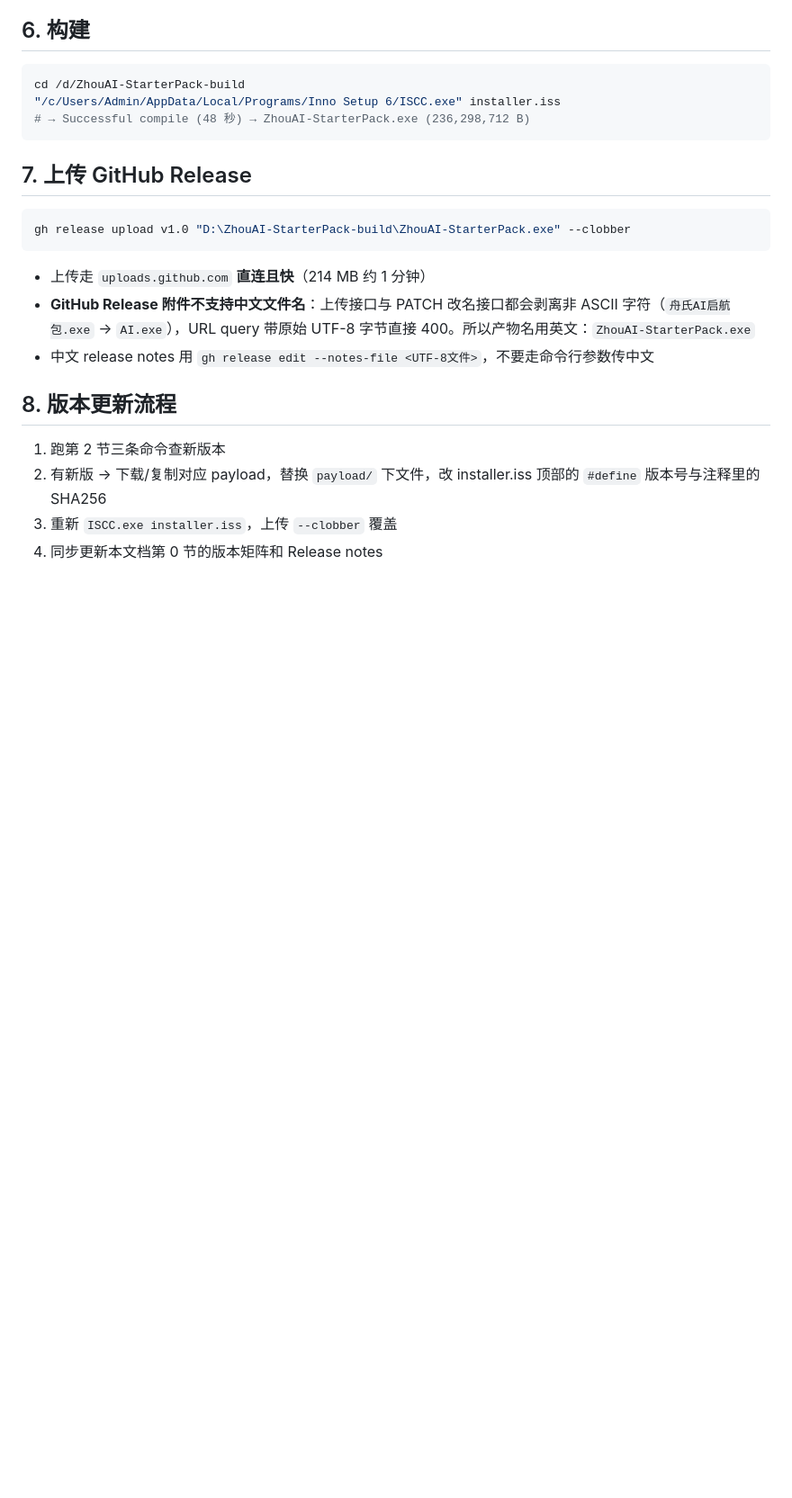
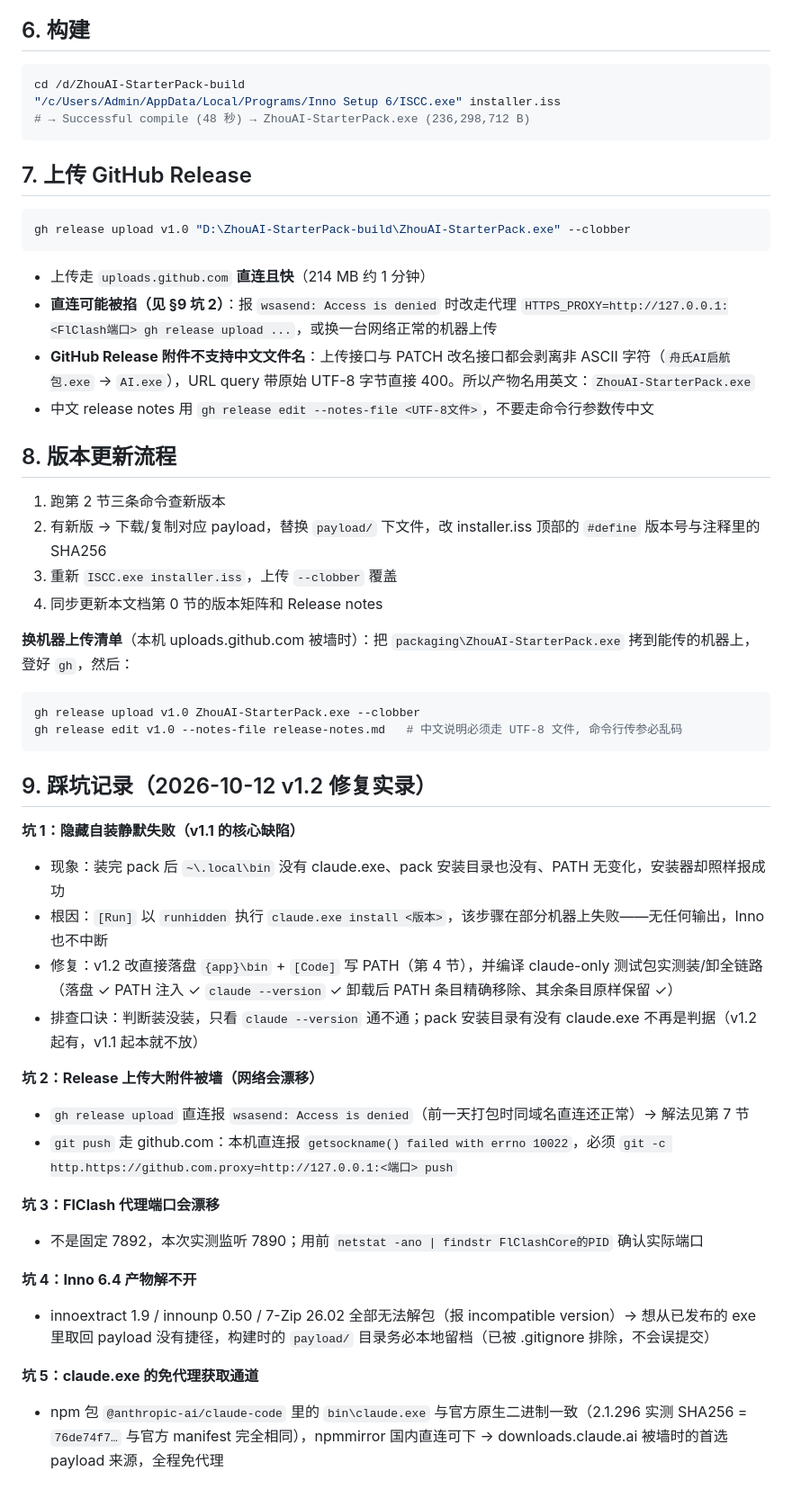
Before and after one commit to liushengliuyun/claude-code-omc-tutorial, a Markdown page: packaging/PACKAGING.md, the part around the change. Shown at 90% size. Drawn GitHub-style; blank space fills up the shorter version.

Commit message:
PACKAGING.md 增补踩坑记录与换机上传清单
- v1.2 修复实录: 隐藏自装静默失败根因、装/卸全链路测试结论
- uploads.github.com 直连被掐与代理/换机解法, git push 10022 代理姿势
- FlClash 端口漂移、Inno 6.4 无法解包、npm bin 即官方二进制等坑

Co-Authored-By: Claude Opus 5 (1M context) <noreply@anthropic.com>

````diff
--- a/packaging/PACKAGING.md
+++ b/packaging/PACKAGING.md
@@ -162,6 +162,7 @@ gh release upload v1.0 "D:\ZhouAI-StarterPack-build\ZhouAI-StarterPack.exe" --cl
 ```
 
 - 上传走 `uploads.github.com` **直连且快**（214 MB 约 1 分钟）
+- **直连可能被掐（见 §9 坑 2）**：报 `wsasend: Access is denied` 时改走代理 `HTTPS_PROXY=http://127.0.0.1:<FlClash端口> gh release upload ...`，或换一台网络正常的机器上传
 - **GitHub Release 附件不支持中文文件名**：上传接口与 PATCH 改名接口都会剥离非 ASCII 字符（`舟氏AI启航包.exe` → `AI.exe`），URL query 带原始 UTF-8 字节直接 400。所以产物名用英文：`ZhouAI-StarterPack.exe`
 - 中文 release notes 用 `gh release edit --notes-file <UTF-8文件>`，不要走命令行参数传中文
 
@@ -171,3 +172,31 @@ gh release upload v1.0 "D:\ZhouAI-StarterPack-build\ZhouAI-StarterPack.exe" --cl
 2. 有新版 → 下载/复制对应 payload，替换 `payload/` 下文件，改 installer.iss 顶部的 `#define` 版本号与注释里的 SHA256
 3. 重新 `ISCC.exe installer.iss`，上传 `--clobber` 覆盖
 4. 同步更新本文档第 0 节的版本矩阵和 Release notes
+
+**换机器上传清单**（本机 uploads.github.com 被墙时）：把 `packaging\ZhouAI-StarterPack.exe` 拷到能传的机器上，登好 `gh`，然后：
+
+```bash
+gh release upload v1.0 ZhouAI-StarterPack.exe --clobber
+gh release edit v1.0 --notes-file release-notes.md   # 中文说明必须走 UTF-8 文件, 命令行传参必乱码
+```
+
+## 9. 踩坑记录（2026-10-12 v1.2 修复实录）
+
+**坑 1：隐藏自装静默失败（v1.1 的核心缺陷）**
+- 现象：装完 pack 后 `~\.local\bin` 没有 claude.exe、pack 安装目录也没有、PATH 无变化，安装器却照样报成功
+- 根因：`[Run]` 以 `runhidden` 执行 `claude.exe install <版本>`，该步骤在部分机器上失败——无任何输出，Inno 也不中断
+- 修复：v1.2 改直接落盘 `{app}\bin` + `[Code]` 写 PATH（第 4 节），并编译 claude-only 测试包实测装/卸全链路（落盘 ✓ PATH 注入 ✓ `claude --version` ✓ 卸载后 PATH 条目精确移除、其余条目原样保留 ✓）
+- 排查口诀：判断装没装，只看 `claude --version` 通不通；pack 安装目录有没有 claude.exe 不再是判据（v1.2 起有，v1.1 起本就不放）
+
+**坑 2：Release 上传大附件被墙（网络会漂移）**
+- `gh release upload` 直连报 `wsasend: Access is denied`（前一天打包时同域名直连还正常）→ 解法见第 7 节
+- `git push` 走 github.com：本机直连报 `getsockname() failed with errno 10022`，必须 `git -c http.https://github.com.proxy=http://127.0.0.1:<端口> push`
+
+**坑 3：FlClash 代理端口会漂移**
+- 不是固定 7892，本次实测监听 7890；用前 `netstat -ano | findstr FlClashCore的PID` 确认实际端口
+
+**坑 4：Inno 6.4 产物解不开**
+- innoextract 1.9 / innounp 0.50 / 7-Zip 26.02 全部无法解包（报 incompatible version）→ 想从已发布的 exe 里取回 payload 没有捷径，构建时的 `payload/` 目录务必本地留档（已被 .gitignore 排除，不会误提交）
+
+**坑 5：claude.exe 的免代理获取通道**
+- npm 包 `@anthropic-ai/claude-code` 里的 `bin\claude.exe` 与官方原生二进制一致（2.1.296 实测 SHA256 = `76de74f7…` 与官方 manifest 完全相同），npmmirror 国内直连可下 → downloads.claude.ai 被墙时的首选 payload 来源，全程免代理
````
